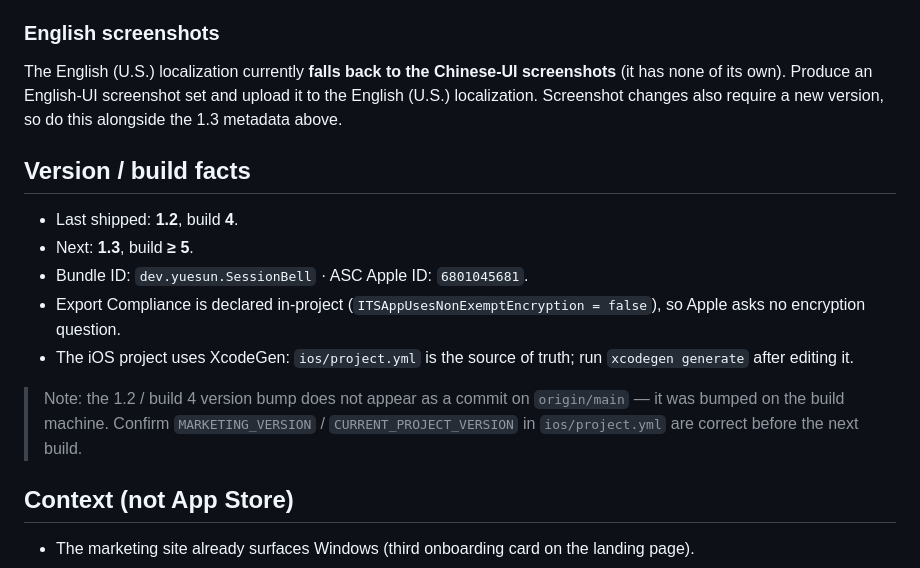
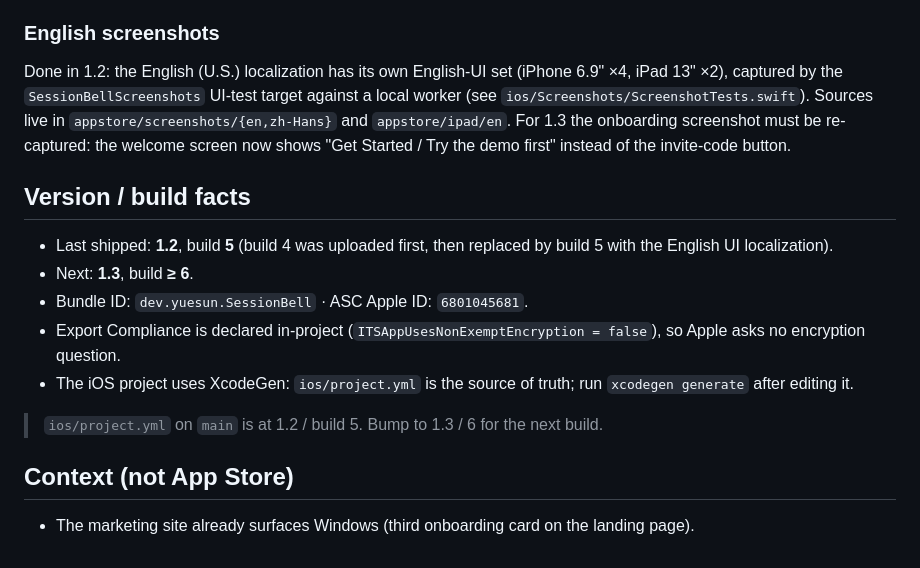
Before and after one commit to westie-ai/session-bell, a Markdown page: docs/app-store-aso.md, the part around one of its changes. Rendered like a GitHub page.

Commit message:
docs: ASO notes — 1.2 shipped build 5, English screenshots done
Co-Authored-By: Claude Fable 5.1 <noreply@anthropic.com>

```diff
--- a/docs/app-store-aso.md
+++ b/docs/app-store-aso.md
@@ -54,25 +54,25 @@ keep it unless we decide to optimize the CN listing separately.
 
 ### English screenshots
 
-The English (U.S.) localization currently **falls back to the Chinese-UI
-screenshots** (it has none of its own). Produce an English-UI screenshot set and
-upload it to the English (U.S.) localization. Screenshot changes also require a
-new version, so do this alongside the 1.3 metadata above.
+Done in 1.2: the English (U.S.) localization has its own English-UI set
+(iPhone 6.9" ×4, iPad 13" ×2), captured by the `SessionBellScreenshots` UI-test
+target against a local worker (see `ios/Screenshots/ScreenshotTests.swift`).
+Sources live in `appstore/screenshots/{en,zh-Hans}` and `appstore/ipad/en`.
+For 1.3 the onboarding screenshot must be re-captured: the welcome screen now
+shows "Get Started / Try the demo first" instead of the invite-code button.
 
 ## Version / build facts
 
-- Last shipped: **1.2**, build **4**.
-- Next: **1.3**, build **≥ 5**.
+- Last shipped: **1.2**, build **5** (build 4 was uploaded first, then replaced by build 5 with the English UI localization).
+- Next: **1.3**, build **≥ 6**.
 - Bundle ID: `dev.yuesun.SessionBell` · ASC Apple ID: `6801045681`.
 - Export Compliance is declared in-project (`ITSAppUsesNonExemptEncryption =
   false`), so Apple asks no encryption question.
 - The iOS project uses XcodeGen: `ios/project.yml` is the source of truth; run
   `xcodegen generate` after editing it.
 
-> Note: the 1.2 / build 4 version bump does not appear as a commit on
-> `origin/main` — it was bumped on the build machine. Confirm
-> `MARKETING_VERSION` / `CURRENT_PROJECT_VERSION` in `ios/project.yml` are
-> correct before the next build.
+> `ios/project.yml` on `main` is at 1.2 / build 5. Bump to 1.3 / 6 for the
+> next build.
 
 ## Context (not App Store)
 
```
Also changed, not shown: other parts of docs/app-store-aso.md (+1 -1 lines).
